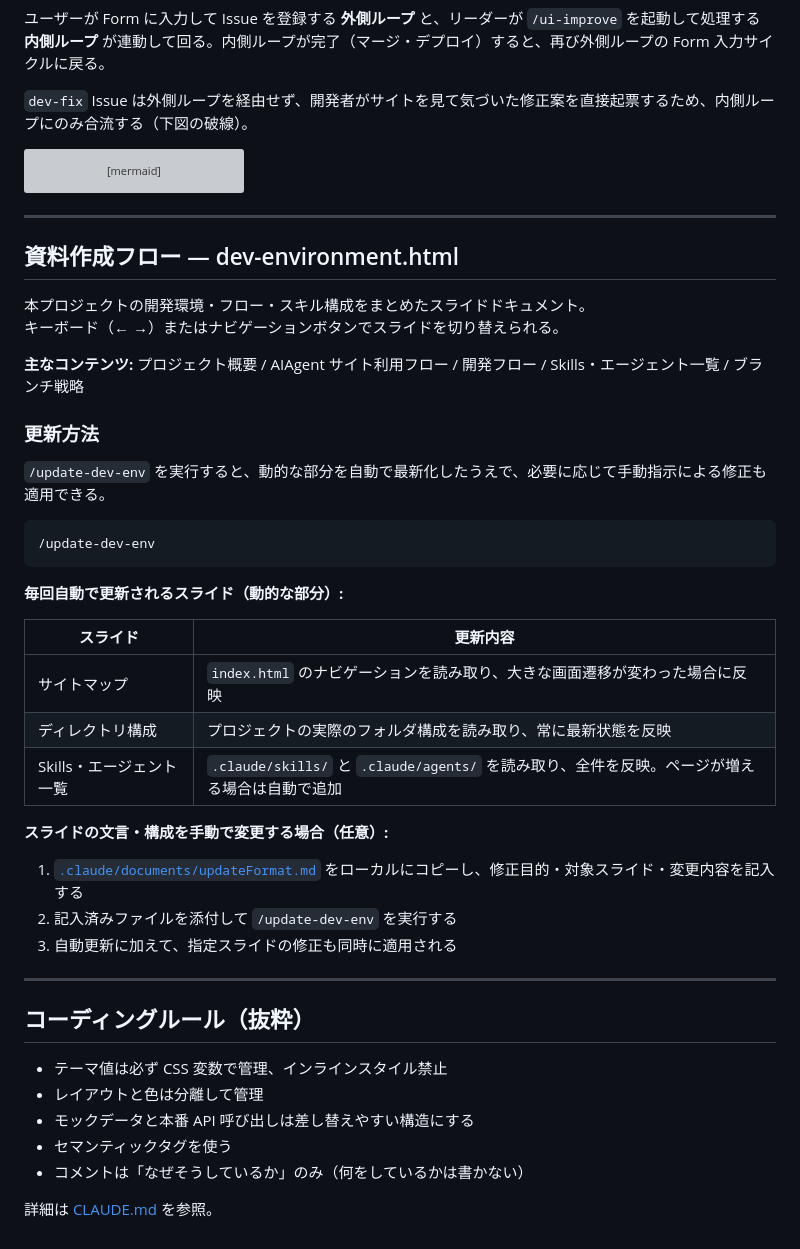
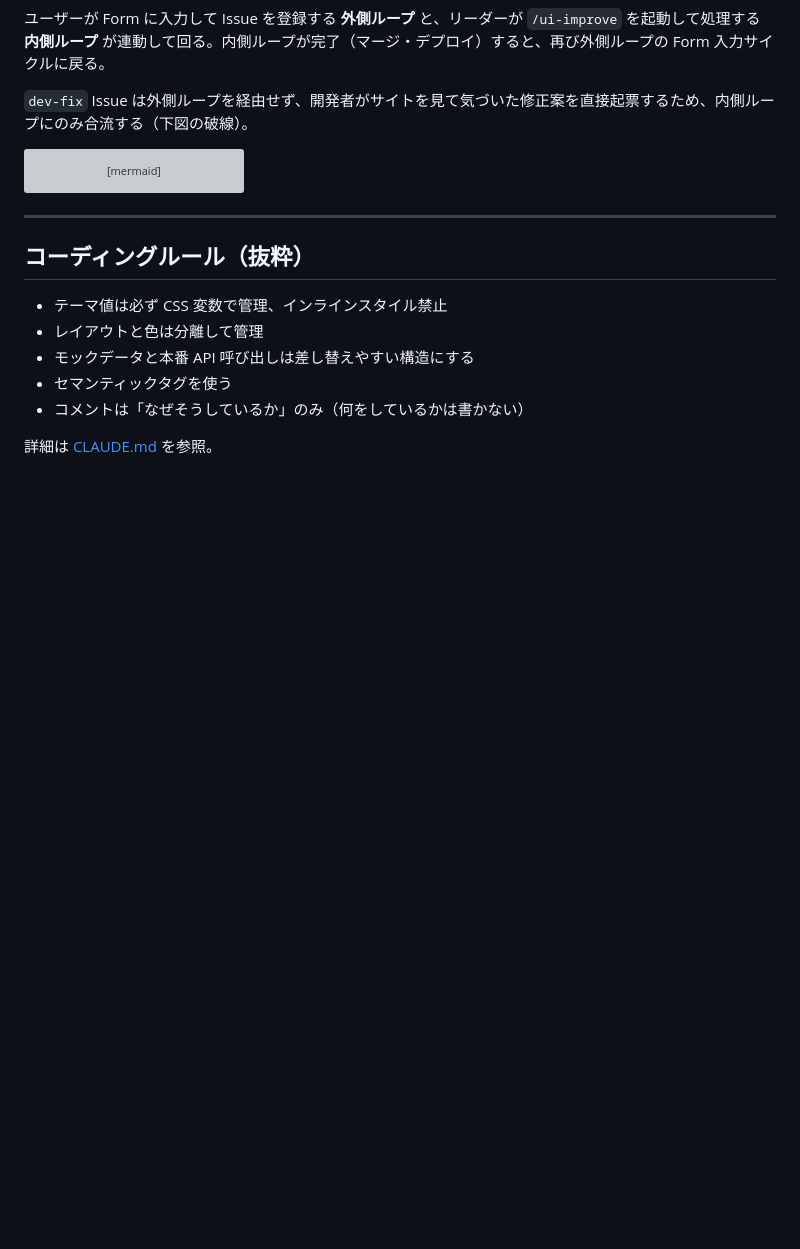
Before and after one commit to kaedemori948/aa4h-forest-rangers, a Markdown page: README.md, the part around the change. Rendered like a GitHub page; blank space fills up the shorter version; grey boxes are pictures that could not be loaded.

````diff
--- a/README.md
+++ b/README.md
@@ -123,36 +123,6 @@ flowchart TD
 
 ---
 
-## 資料作成フロー — dev-environment.html
-
-本プロジェクトの開発環境・フロー・スキル構成をまとめたスライドドキュメント。
-キーボード（← →）またはナビゲーションボタンでスライドを切り替えられる。
-
-**主なコンテンツ:** プロジェクト概要 / AIAgent サイト利用フロー / 開発フロー / Skills・エージェント一覧 / ブランチ戦略
-
-### 更新方法
-
-`/update-dev-env` を実行すると、動的な部分を自動で最新化したうえで、必要に応じて手動指示による修正も適用できる。
-
-```
-/update-dev-env
-```
-
-**毎回自動で更新されるスライド（動的な部分）:**
-
-| スライド | 更新内容 |
-|---|---|
-| サイトマップ | `index.html` のナビゲーションを読み取り、大きな画面遷移が変わった場合に反映 |
-| ディレクトリ構成 | プロジェクトの実際のフォルダ構成を読み取り、常に最新状態を反映 |
-| Skills・エージェント一覧 | `.claude/skills/` と `.claude/agents/` を読み取り、全件を反映。ページが増える場合は自動で追加 |
-
-**スライドの文言・構成を手動で変更する場合（任意）:**
-
-1. [`.claude/documents/updateFormat.md`](.claude/documents/updateFormat.md) をローカルにコピーし、修正目的・対象スライド・変更内容を記入する
-2. 記入済みファイルを添付して `/update-dev-env` を実行する
-3. 自動更新に加えて、指定スライドの修正も同時に適用される
-
----
 
 ## コーディングルール（抜粋）
 
````
